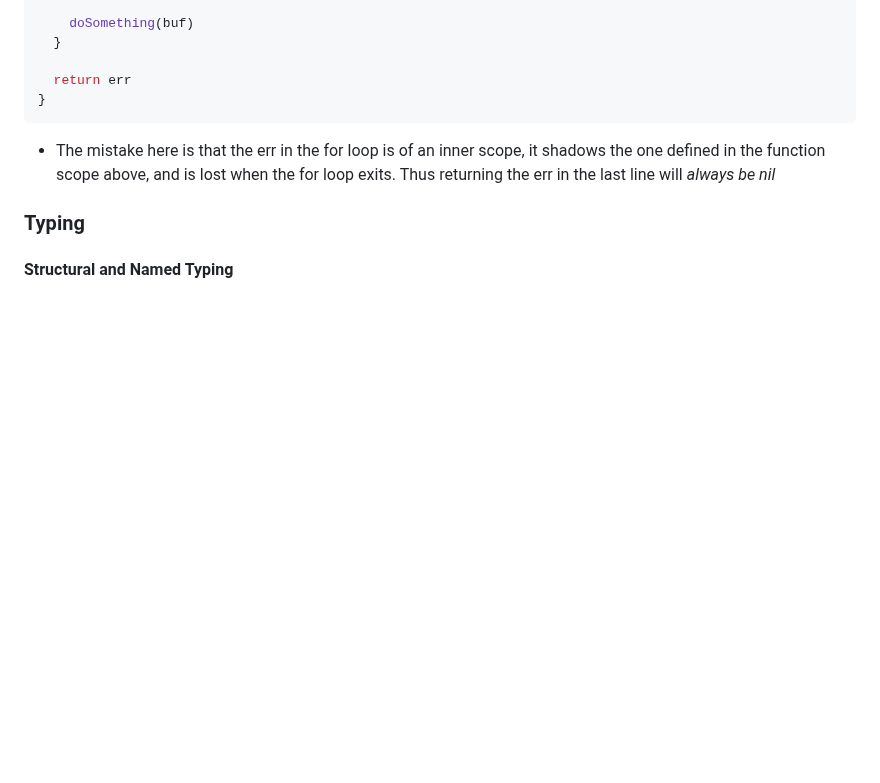
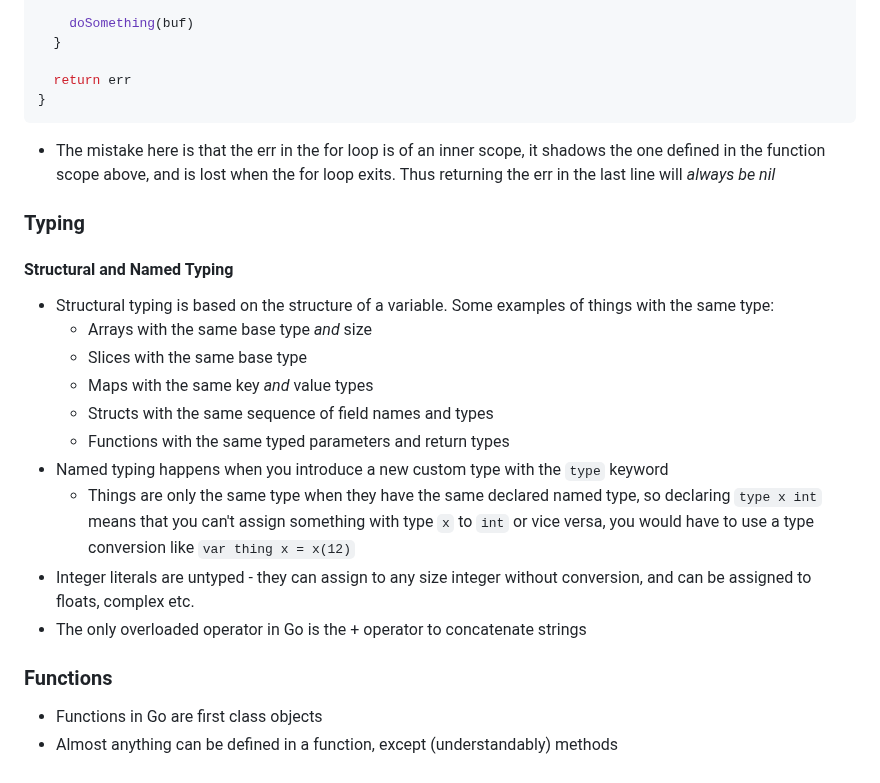
Before and after one commit to 0x416c6578/0x416c6578.github.io, a Markdown page: notes/go-class.md, the part around the change. GitHub-like rendering; blank space fills up the shorter version.

Commit message:
More Go things

```diff
--- a/notes/go-class.md
+++ b/notes/go-class.md
@@ -264,3 +264,17 @@ func do() error {
 
 ### Typing
 #### Structural and Named Typing
+- Structural typing is based on the structure of a variable. Some examples of things with the same type:
+  - Arrays with the same base type _and_ size
+  - Slices with the same base type
+  - Maps with the same key _and_ value types
+  - Structs with the same sequence of field names and types
+  - Functions with the same typed parameters and return types
+- Named typing happens when you introduce a new custom type with the `type` keyword
+  - Things are only the same type when they have the same declared named type, so declaring `type x int` means that you can't assign something with type `x` to `int` or vice versa, you would have to use a type conversion like `var thing x = x(12)`
+- Integer literals are untyped - they can assign to any size integer without conversion, and can be assigned to floats, complex etc.
+- The only overloaded operator in Go is the + operator to concatenate strings
+
+### Functions
+- Functions in Go are first class objects
+- Almost anything can be defined in a function, except (understandably) methods
```
